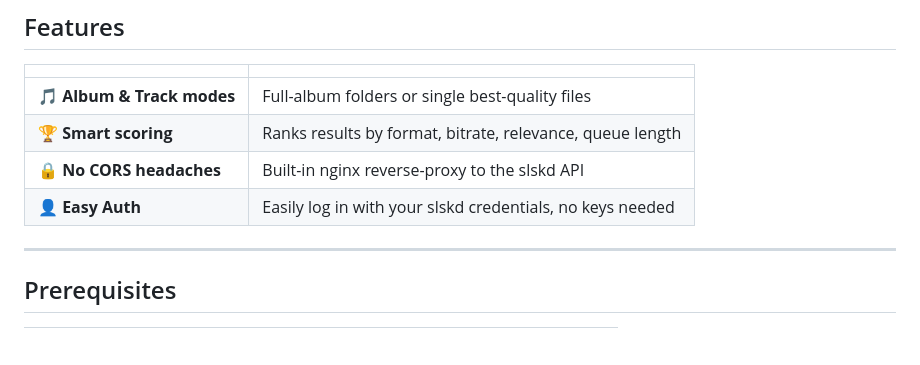
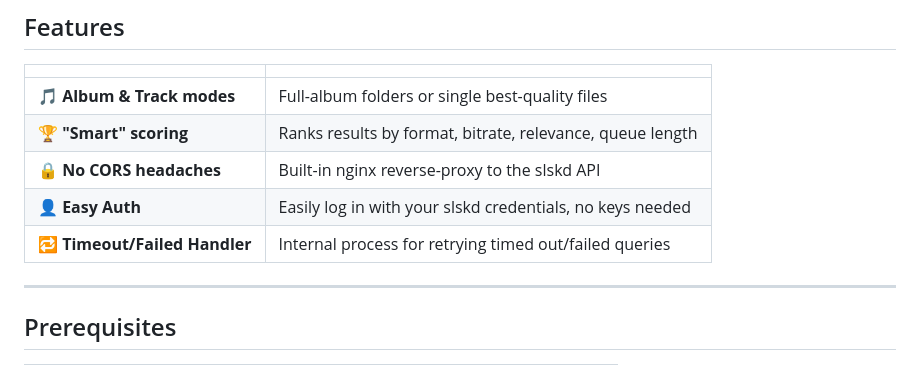
Before and after one commit to rj45connector/slskdquestrr, a Markdown page: README.md, the part around the change. GitHub-like rendering; blank space fills up the shorter version.

Commit message:
Fix formatting of README
Whats new?...

```diff
--- a/README.md
+++ b/README.md
@@ -19,9 +19,10 @@ need to touch the slskd interface.
 | | |
 |---|---|
 | 🎵 **Album & Track modes** | Full-album folders or single best-quality files |
-| 🏆 **Smart scoring**       | Ranks results by format, bitrate, relevance, queue length |
+| 🏆 **"Smart" scoring**       | Ranks results by format, bitrate, relevance, queue length |
 | 🔒 **No CORS headaches**   | Built-in nginx reverse-proxy to the slskd API |
 | 👤 **Easy Auth**   | Easily log in with your slskd credentials, no keys needed |
+| 🔁 **Timeout/Failed Handler**   | Internal process for retrying timed out/failed queries |
 
 ---
 
```
